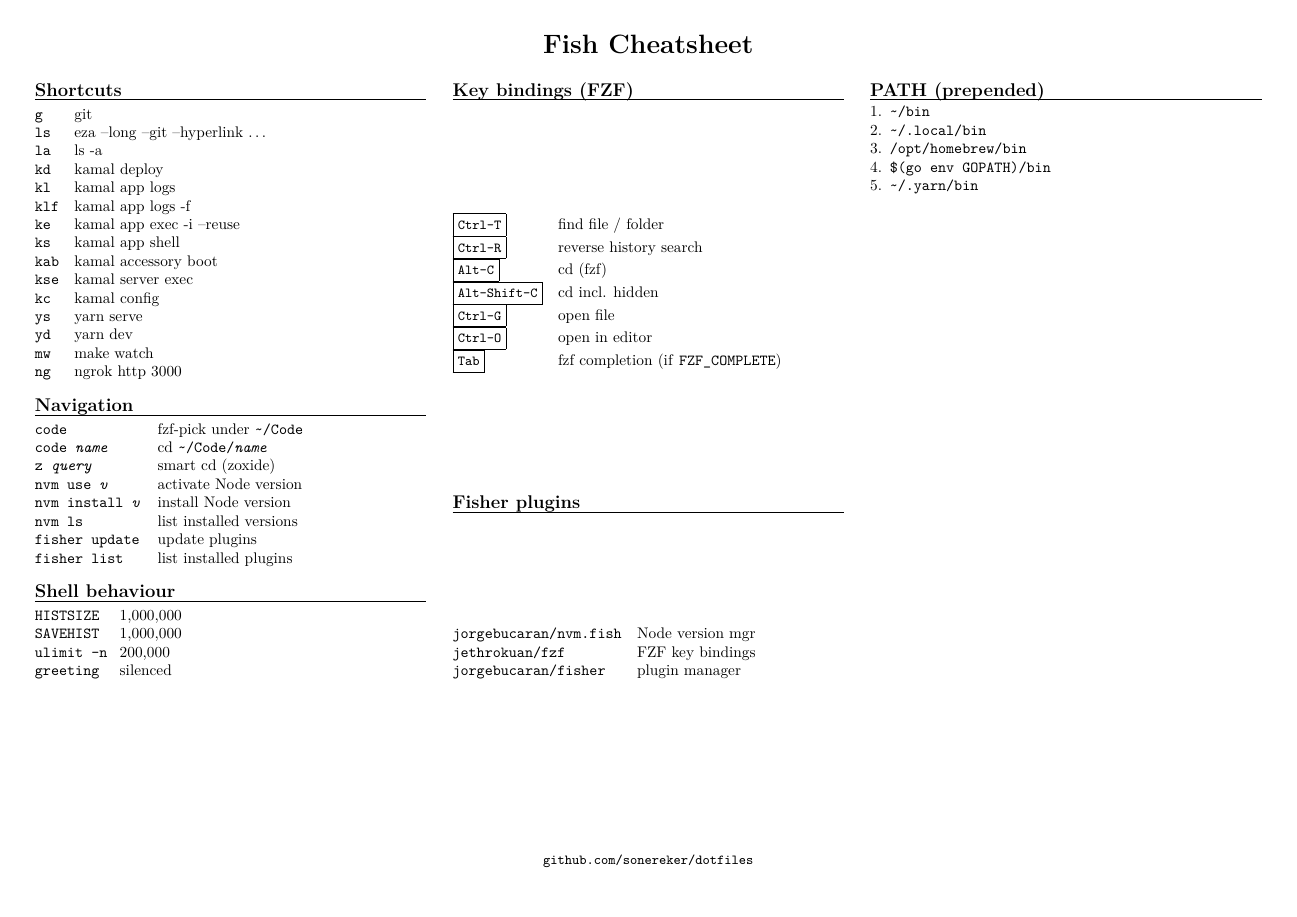
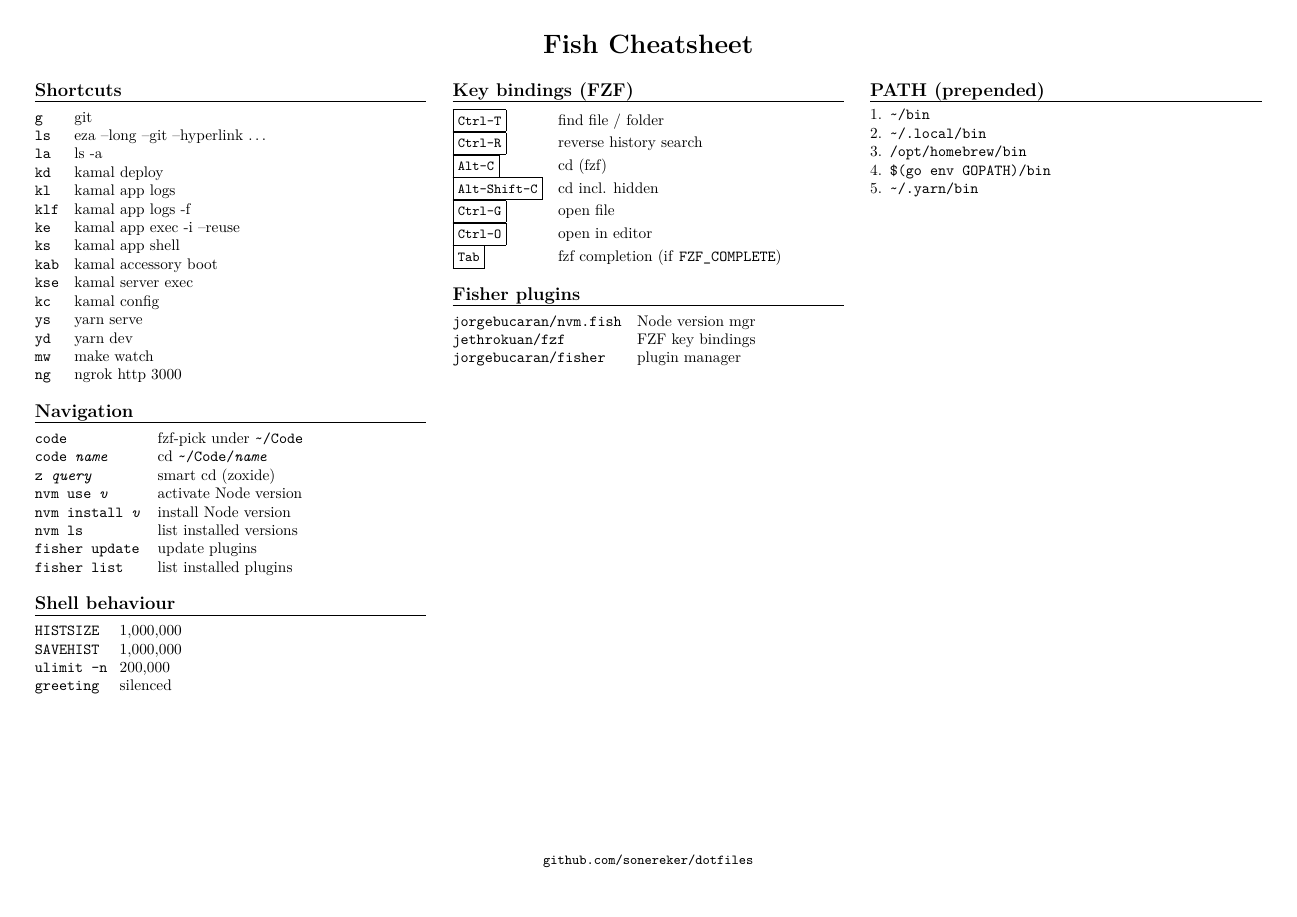
Before and after one commit to sonereker/dotfiles, a LaTeX document (fish/cheatsheet.tex): the whole page. Compiled offline with pdfLaTeX.

Commit message:
Tighten cheatsheet section spacing
Adds consistent after-title spacing and uses \raggedcolumns so
multicols doesn't float short sections mid-column.

Co-Authored-By: Claude Opus 4.7 (1M context) <noreply@anthropic.com>

```diff
--- a/fish/cheatsheet.tex
+++ b/fish/cheatsheet.tex
@@ -19,8 +19,10 @@
 \fancyfoot[C]{\small\texttt{github.com/sonereker/dotfiles}}
 
 \titleformat{\section}
-  {\normalfont\large\bfseries}{}{0pt}{}[\vspace{-2pt}\hrule height 0.4pt\vspace{2pt}]
-\titlespacing*{\section}{0pt}{8pt}{2pt}
+  {\normalfont\large\bfseries}{}{0pt}{}[\vspace{-1pt}\hrule height 0.4pt]
+\titlespacing*{\section}{0pt}{10pt}{5pt}
+
+\raggedcolumns
 
 \newcommand{\kbd}[1]{\fbox{\rule[-1pt]{0pt}{8pt}\texttt{\small #1}}}
 \newcommand{\cmd}[1]{\texttt{#1}}
```
Also changed, not shown: fish/cheatsheet.pdf.
